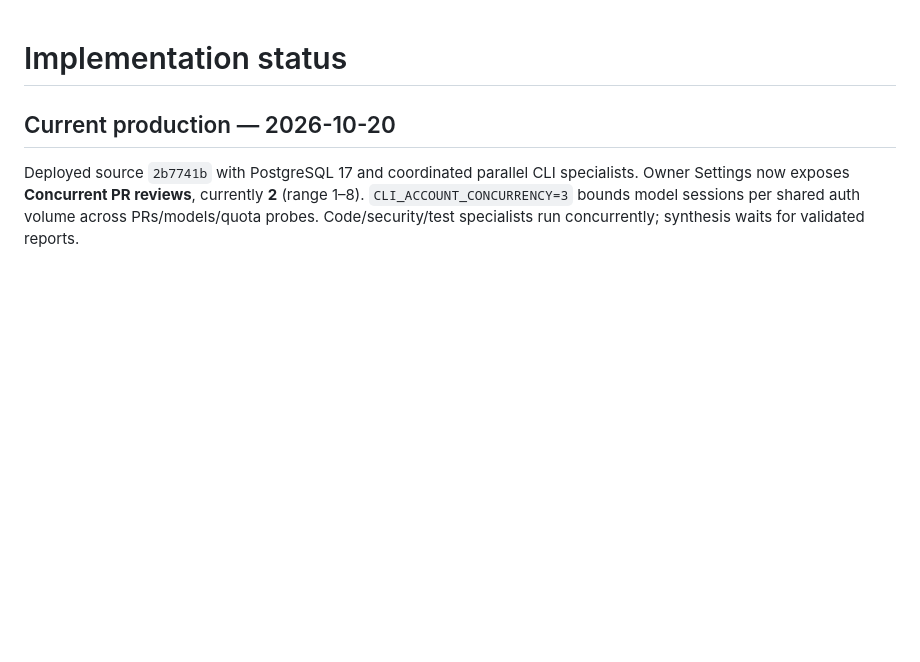
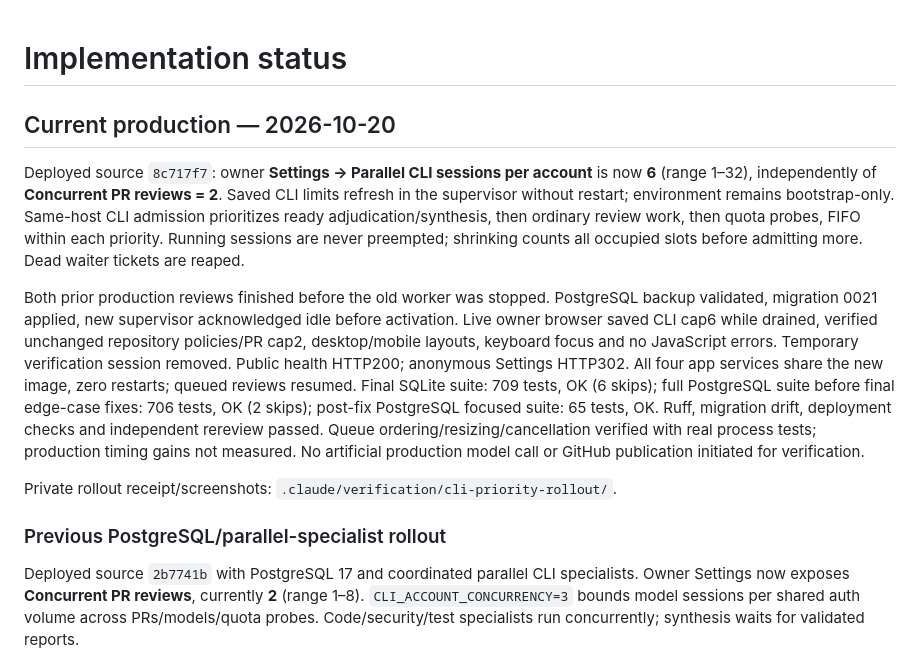
Before and after one commit to Ainzw0rth/pr-review-service, a Markdown page: .claude/implementation-status.md, the part around the change. Rendered like a GitHub page; blank space fills up the shorter version.

Commit message:
Document live six-session priority CLI rollout

```diff
--- a/.claude/implementation-status.md
+++ b/.claude/implementation-status.md
@@ -1,6 +1,28 @@
 # Implementation status
 
 ## Current production — 2026-10-20
+
+Deployed source `8c717f7`: owner **Settings → Parallel CLI sessions per account** is now
+**6** (range 1–32), independently of **Concurrent PR reviews = 2**.
+Saved CLI limits refresh in the supervisor without restart; environment remains bootstrap-only.
+Same-host CLI admission prioritizes ready adjudication/synthesis, then ordinary review work,
+then quota probes, FIFO within each priority. Running sessions are never preempted; shrinking
+counts all occupied slots before admitting more. Dead waiter tickets are reaped.
+
+Both prior production reviews finished before the old worker was stopped. PostgreSQL backup
+validated, migration 0021 applied, new supervisor acknowledged idle before activation. Live owner
+browser saved CLI cap6 while drained, verified unchanged repository policies/PR cap2, desktop/mobile
+layouts, keyboard focus and no JavaScript errors. Temporary verification session removed.
+Public health HTTP200; anonymous Settings HTTP302. All four app services share the new image,
+zero restarts; queued reviews resumed. Final SQLite suite: 709 tests, OK (6 skips); full PostgreSQL
+suite before final edge-case fixes: 706 tests, OK (2 skips); post-fix PostgreSQL focused suite:
+65 tests, OK. Ruff, migration drift, deployment checks and independent rereview passed.
+Queue ordering/resizing/cancellation verified with real process tests; production timing gains not
+measured. No artificial production model call or GitHub publication initiated for verification.
+
+Private rollout receipt/screenshots: `.claude/verification/cli-priority-rollout/`.
+
+### Previous PostgreSQL/parallel-specialist rollout
 
 Deployed source `2b7741b` with PostgreSQL 17 and coordinated parallel CLI specialists.
 Owner Settings now exposes **Concurrent PR reviews**, currently **2** (range 1–8).
```
